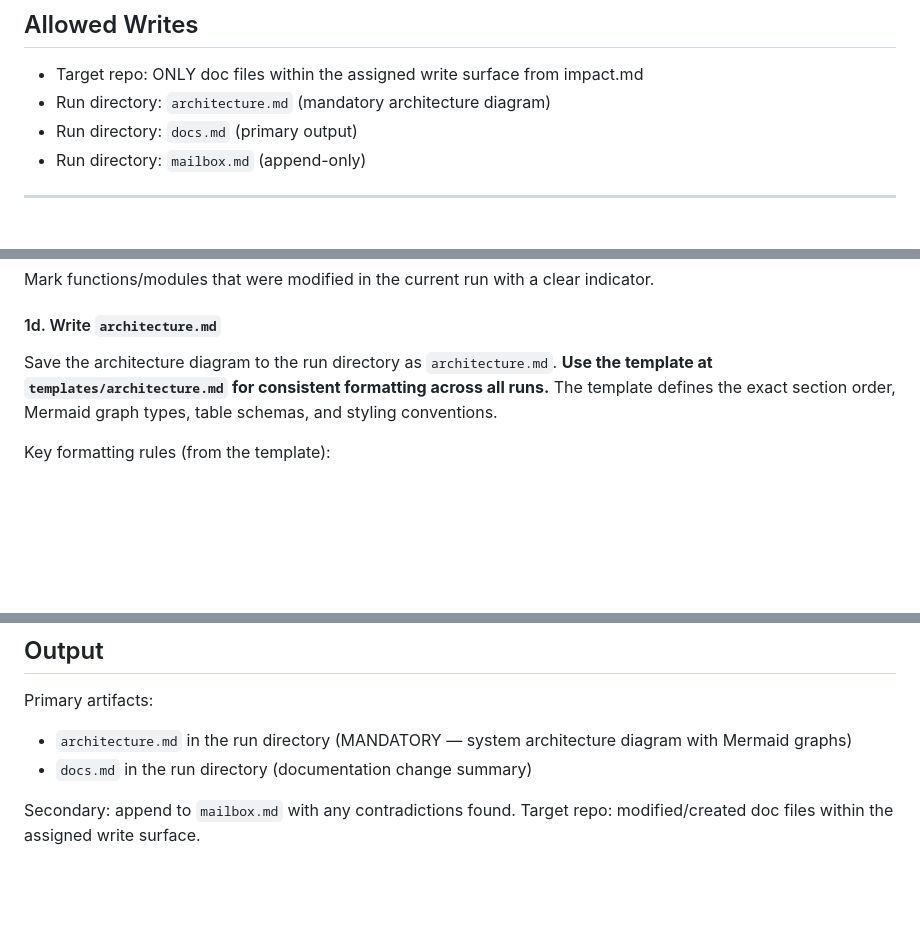
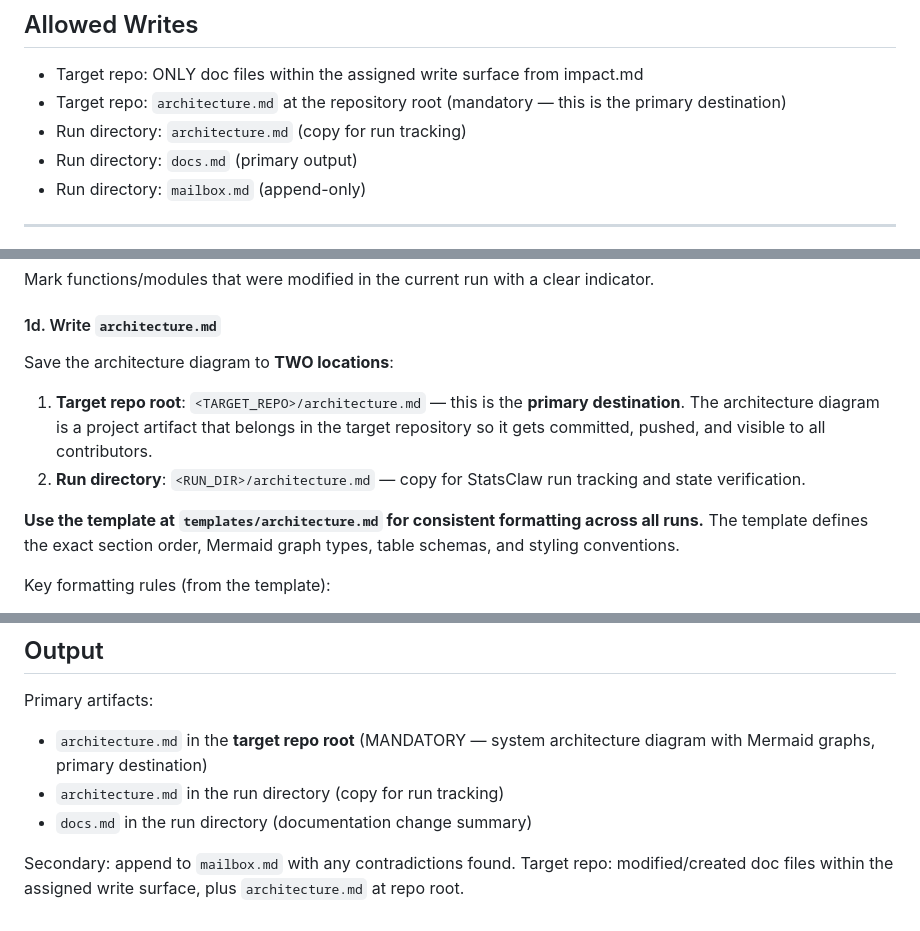
Before and after one commit to statsclaw/statsclaw, a Markdown page: .agents/scribe.md, 3 parts joined by grey strips. GitHub-like rendering; blank space fills up the shorter version.

Commit message:
fix: write architecture.md to target repo root, not just run directory
Scribe now saves architecture.md to two locations:
1. Target repo root (primary) — so it gets committed and pushed
2. Run directory (copy) — for StatsClaw state tracking

Github agent updated to stage architecture.md alongside implementation
and docs files.

https://claude.ai/code/session_01K6rUzeUxftGx4o9E3sYioG

```diff
--- a/.agents/scribe.md
+++ b/.agents/scribe.md
@@ -38,7 +38,8 @@ Scribe writes and maintains user-facing documentation: help files, vignettes, tu
 ## Allowed Writes
 
 - Target repo: ONLY doc files within the assigned write surface from impact.md
-- Run directory: `architecture.md` (mandatory architecture diagram)
+- Target repo: `architecture.md` at the repository root (mandatory — this is the primary destination)
+- Run directory: `architecture.md` (copy for run tracking)
 - Run directory: `docs.md` (primary output)
 - Run directory: `mailbox.md` (append-only)
 
@@ -105,7 +106,12 @@ Mark functions/modules that were modified in the current run with a clear indica
 
 #### 1d. Write `architecture.md`
 
-Save the architecture diagram to the run directory as `architecture.md`. **Use the template at `templates/architecture.md` for consistent formatting across all runs.** The template defines the exact section order, Mermaid graph types, table schemas, and styling conventions.
+Save the architecture diagram to **TWO locations**:
+
+1. **Target repo root**: `<TARGET_REPO>/architecture.md` — this is the **primary destination**. The architecture diagram is a project artifact that belongs in the target repository so it gets committed, pushed, and visible to all contributors.
+2. **Run directory**: `<RUN_DIR>/architecture.md` — copy for StatsClaw run tracking and state verification.
+
+**Use the template at `templates/architecture.md` for consistent formatting across all runs.** The template defines the exact section order, Mermaid graph types, table schemas, and styling conventions.
 
 Key formatting rules (from the template):
 - **Module Structure**: `graph TD` with subgraph layers (API, Core, Data, Utils)
@@ -201,8 +207,9 @@ Append to `mailbox.md` if contradictions with spec or implementation were found.
 ## Output
 
 Primary artifacts:
-- `architecture.md` in the run directory (MANDATORY — system architecture diagram with Mermaid graphs)
+- `architecture.md` in the **target repo root** (MANDATORY — system architecture diagram with Mermaid graphs, primary destination)
+- `architecture.md` in the run directory (copy for run tracking)
 - `docs.md` in the run directory (documentation change summary)
 
 Secondary: append to `mailbox.md` with any contradictions found.
-Target repo: modified/created doc files within the assigned write surface.
+Target repo: modified/created doc files within the assigned write surface, plus `architecture.md` at repo root.
```
Also changed, not shown: .agents/github.md (+2 -2 lines).
